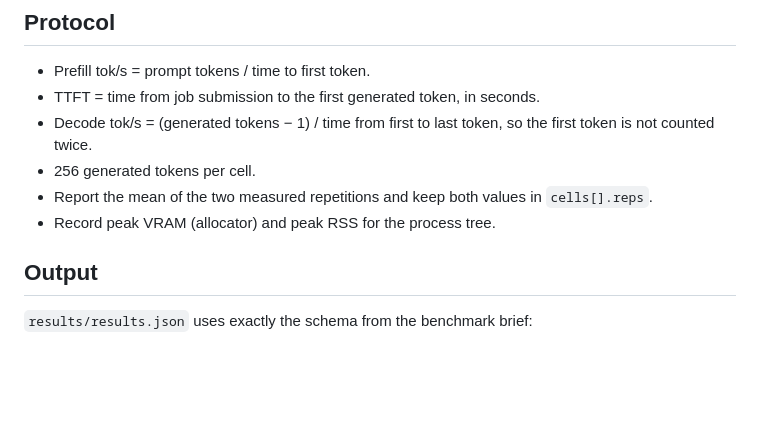
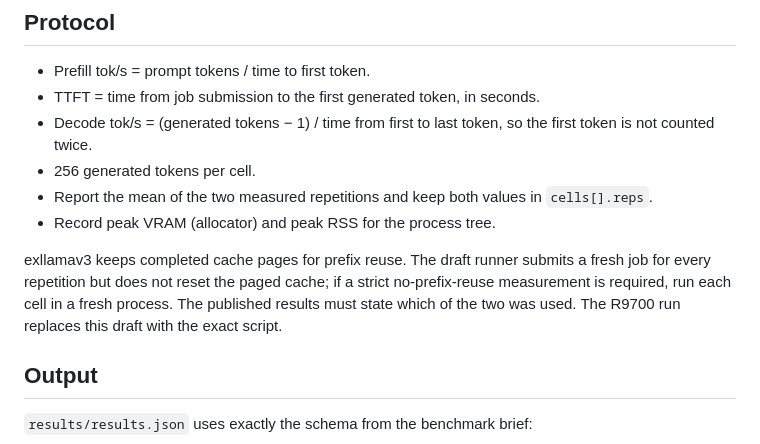
Before and after one commit to boxwrench/ling-wrench, a Markdown page: bench/README.md, the part around the change. GitHub-like rendering; blank space fills up the shorter version.

Commit message:
Note the paged-cache prefix-reuse caveat in the benchmark protocol

```diff
--- a/bench/README.md
+++ b/bench/README.md
@@ -96,6 +96,12 @@ prefix is reused. Sampling is argmax. MTP and any draft model are not loaded.
   `cells[].reps`.
 - Record peak VRAM (allocator) and peak RSS for the process tree.
 
+exllamav3 keeps completed cache pages for prefix reuse. The draft runner submits
+a fresh job for every repetition but does not reset the paged cache; if a strict
+no-prefix-reuse measurement is required, run each cell in a fresh process. The
+published results must state which of the two was used. The R9700 run replaces
+this draft with the exact script.
+
 ## Output
 
 `results/results.json` uses exactly the schema from the benchmark brief:
```
